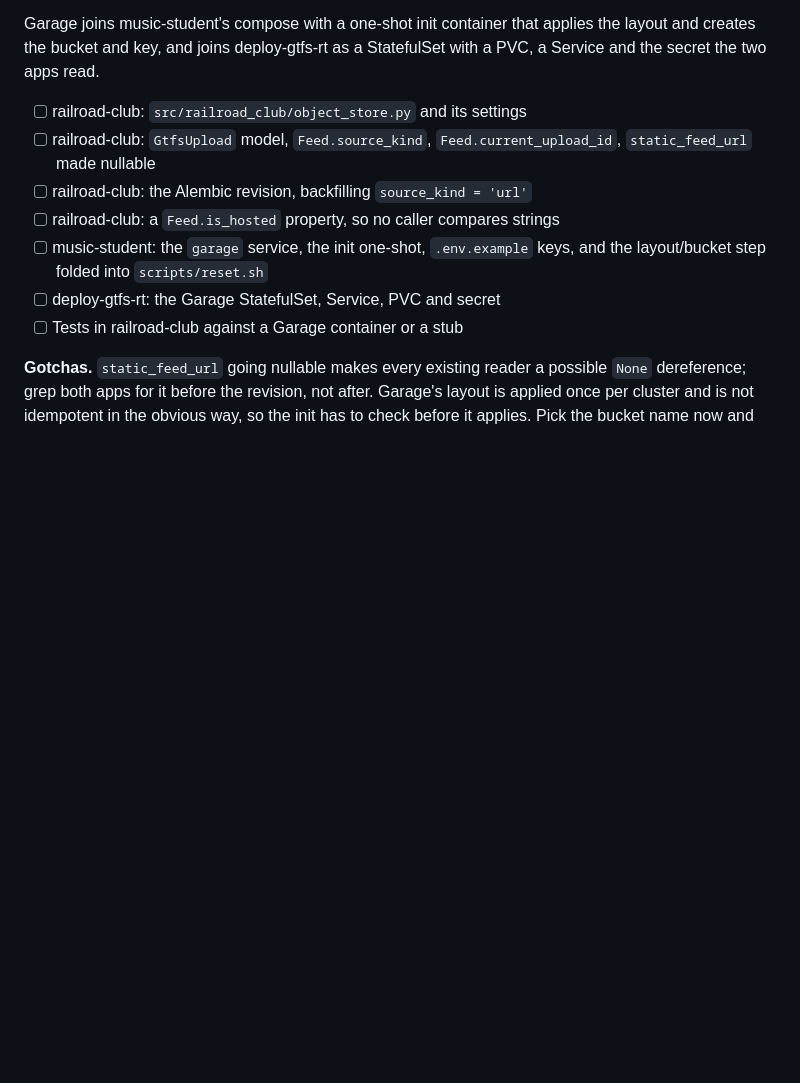
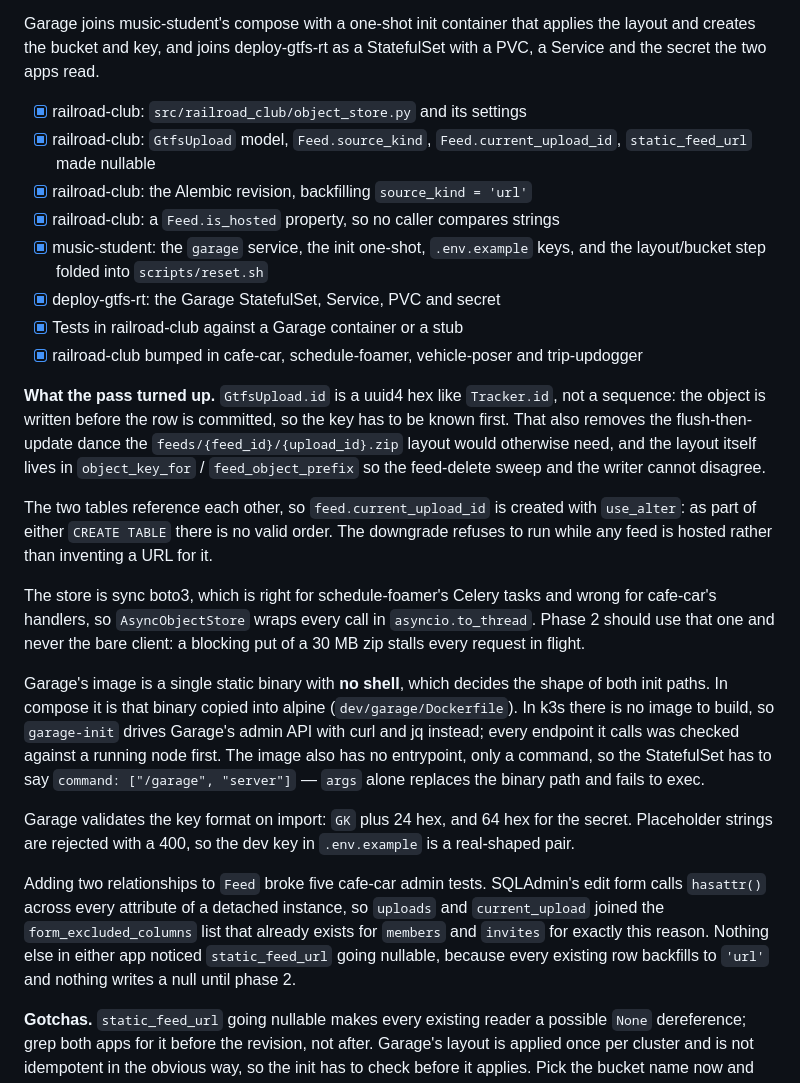
Before and after one commit to gtfs-zone/gtfs-zone-rt-manager, a Markdown page: NEXT_PLAN.md, the part around the change. Rendered like a GitHub page; blank space fills up the shorter version.

Commit message:
docs: check off phase 1 and record what the storage pass turned up

```diff
--- a/NEXT_PLAN.md
+++ b/NEXT_PLAN.md
@@ -140,15 +140,53 @@ Garage joins music-student's compose with a one-shot init container that applies
 the layout and creates the bucket and key, and joins deploy-gtfs-rt as a
 StatefulSet with a PVC, a Service and the secret the two apps read.
 
-- [ ] railroad-club: `src/railroad_club/object_store.py` and its settings
-- [ ] railroad-club: `GtfsUpload` model, `Feed.source_kind`,
+- [x] railroad-club: `src/railroad_club/object_store.py` and its settings
+- [x] railroad-club: `GtfsUpload` model, `Feed.source_kind`,
       `Feed.current_upload_id`, `static_feed_url` made nullable
-- [ ] railroad-club: the Alembic revision, backfilling `source_kind = 'url'`
-- [ ] railroad-club: a `Feed.is_hosted` property, so no caller compares strings
-- [ ] music-student: the `garage` service, the init one-shot, `.env.example`
+- [x] railroad-club: the Alembic revision, backfilling `source_kind = 'url'`
+- [x] railroad-club: a `Feed.is_hosted` property, so no caller compares strings
+- [x] music-student: the `garage` service, the init one-shot, `.env.example`
       keys, and the layout/bucket step folded into `scripts/reset.sh`
-- [ ] deploy-gtfs-rt: the Garage StatefulSet, Service, PVC and secret
-- [ ] Tests in railroad-club against a Garage container or a stub
+- [x] deploy-gtfs-rt: the Garage StatefulSet, Service, PVC and secret
+- [x] Tests in railroad-club against a Garage container or a stub
+- [x] railroad-club bumped in cafe-car, schedule-foamer, vehicle-poser and
+      trip-updogger
+
+**What the pass turned up.** `GtfsUpload.id` is a uuid4 hex like `Tracker.id`,
+not a sequence: the object is written before the row is committed, so the key
+has to be known first. That also removes the flush-then-update dance the
+`feeds/{feed_id}/{upload_id}.zip` layout would otherwise need, and the layout
+itself lives in `object_key_for` / `feed_object_prefix` so the feed-delete sweep
+and the writer cannot disagree.
+
+The two tables reference each other, so `feed.current_upload_id` is created with
+`use_alter`: as part of either `CREATE TABLE` there is no valid order. The
+downgrade refuses to run while any feed is hosted rather than inventing a URL
+for it.
+
+The store is sync boto3, which is right for schedule-foamer's Celery tasks and
+wrong for cafe-car's handlers, so `AsyncObjectStore` wraps every call in
+`asyncio.to_thread`. Phase 2 should use that one and never the bare client: a
+blocking put of a 30 MB zip stalls every request in flight.
+
+Garage's image is a single static binary with **no shell**, which decides the
+shape of both init paths. In compose it is that binary copied into alpine
+(`dev/garage/Dockerfile`). In k3s there is no image to build, so `garage-init`
+drives Garage's admin API with curl and jq instead; every endpoint it calls was
+checked against a running node first. The image also has no entrypoint, only a
+command, so the StatefulSet has to say `command: ["/garage", "server"]` — `args`
+alone replaces the binary path and fails to exec.
+
+Garage validates the key format on import: `GK` plus 24 hex, and 64 hex for the
+secret. Placeholder strings are rejected with a 400, so the dev key in
+`.env.example` is a real-shaped pair.
+
+Adding two relationships to `Feed` broke five cafe-car admin tests. SQLAdmin's
+edit form calls `hasattr()` across every attribute of a detached instance, so
+`uploads` and `current_upload` joined the `form_excluded_columns` list that
+already exists for `members` and `invites` for exactly this reason. Nothing else
+in either app noticed `static_feed_url` going nullable, because every existing
+row backfills to `'url'` and nothing writes a null until phase 2.
 
 **Gotchas.** `static_feed_url` going nullable makes every existing reader a
 possible `None` dereference; grep both apps for it before the revision, not
```
